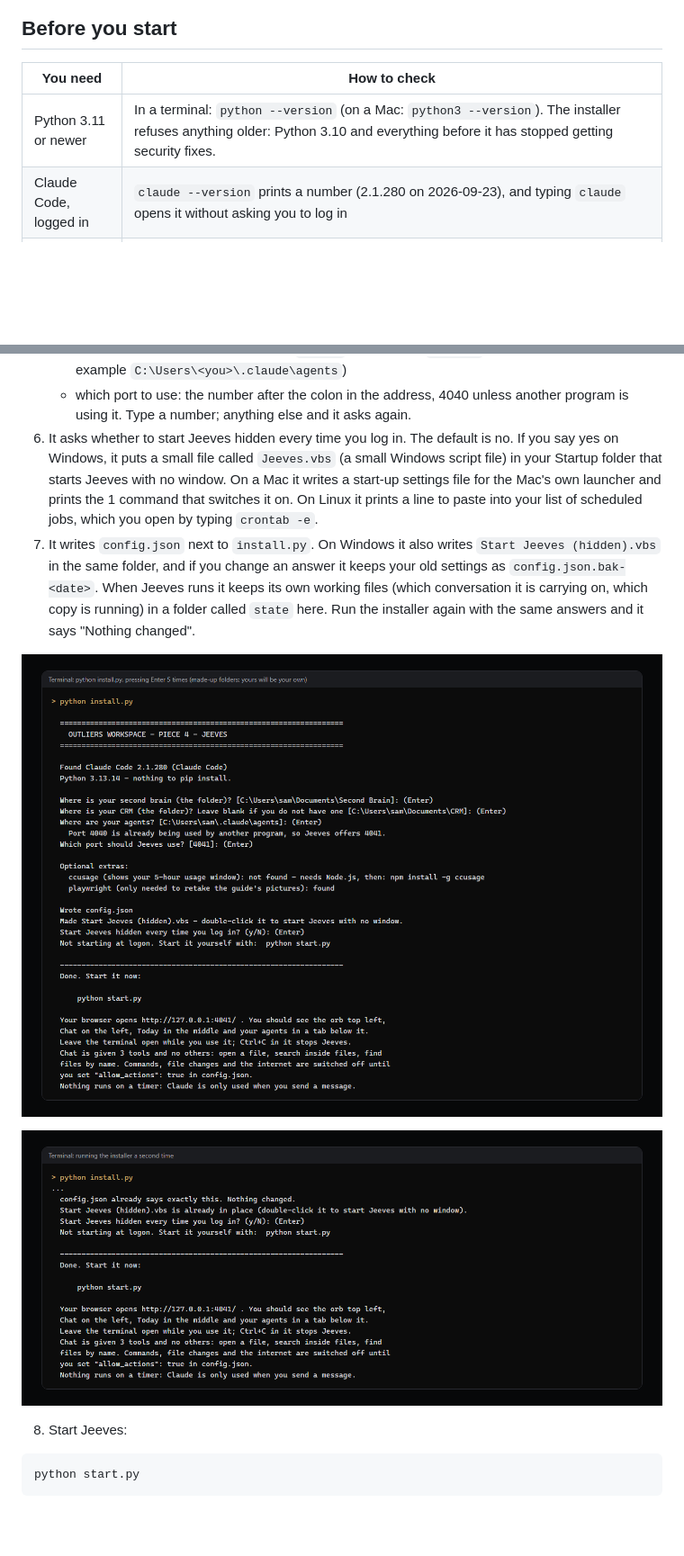
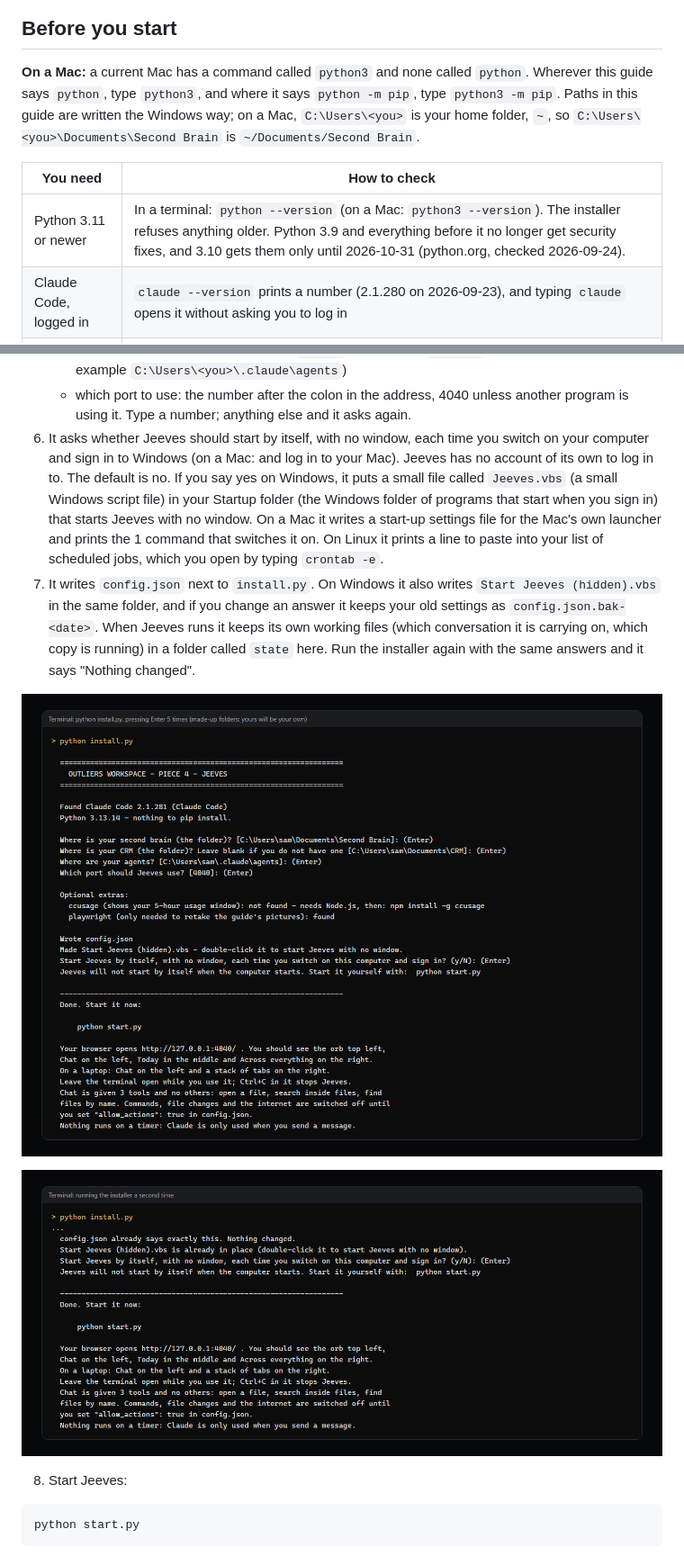
Before and after one commit to OUTLIERS-ai/outliers-ws-04-jeeves, a Markdown page: guide/GUIDE.md, 2 parts joined by grey strips. Shown at 90% size. Drawn GitHub-style; pictures changed too: guide/img/terminal-install-again.png, guide/img/terminal-install.png; blank space fills up the shorter version.

```diff
--- a/guide/GUIDE.md
+++ b/guide/GUIDE.md
@@ -184,9 +186,11 @@ The 3 checks were run again on the finished download, and an automatic check ran
 
 ## Before you start
 
+**On a Mac:** a current Mac has a command called `python3` and none called `python`. Wherever this guide says `python`, type `python3`, and where it says `python -m pip`, type `python3 -m pip`. Paths in this guide are written the Windows way; on a Mac, `C:\Users\<you>` is your home folder, `~`, so `C:\Users\<you>\Documents\Second Brain` is `~/Documents/Second Brain`.
+
 | You need | How to check |
 |---|---|
-| Python 3.11 or newer | In a terminal: `python --version` (on a Mac: `python3 --version`). The installer refuses anything older: Python 3.10 and everything before it has stopped getting security fixes. |
+| Python 3.11 or newer | In a terminal: `python --version` (on a Mac: `python3 --version`). The installer refuses anything older. Python 3.9 and everything before it no longer get security fixes, and 3.10 gets them only until 2026-10-31 (python.org, checked 2026-09-24). |
 | Claude Code, logged in | `claude --version` prints a number (2.1.280 on 2026-09-23), and typing `claude` opens it without asking you to log in |
 | Git | `git --version` |
 | Your second brain | The folder from the second-brain sessions. Its path, for example `C:\Users\<you>\Documents\Second Brain` |
@@ -219,10 +223,10 @@ python install.py
    - where your CRM is (the same, from the CRM installer; leave it blank if you have none)
    - where your agents are (normally the `agents` folder inside `.claude` in your user folder, for example `C:\Users\<you>\.claude\agents`)
    - which port to use: the number after the colon in the address, 4040 unless another program is using it. Type a number; anything else and it asks again.
-6. It asks whether to start Jeeves hidden every time you log in. The default is no. If you say yes on Windows, it puts a small file called `Jeeves.vbs` (a small Windows script file) in your Startup folder that starts Jeeves with no window. On a Mac it writes a start-up settings file for the Mac's own launcher and prints the 1 command that switches it on. On Linux it prints a line to paste into your list of scheduled jobs, which you open by typing `crontab -e`.
+6. It asks whether Jeeves should start by itself, with no window, each time you switch on your computer and sign in to Windows (on a Mac: and log in to your Mac). Jeeves has no account of its own to log in to. The default is no. If you say yes on Windows, it puts a small file called `Jeeves.vbs` (a small Windows script file) in your Startup folder (the Windows folder of programs that start when you sign in) that starts Jeeves with no window. On a Mac it writes a start-up settings file for the Mac's own launcher and prints the 1 command that switches it on. On Linux it prints a line to paste into your list of scheduled jobs, which you open by typing `crontab -e`.
 7. It writes `config.json` next to `install.py`. On Windows it also writes `Start Jeeves (hidden).vbs` in the same folder, and if you change an answer it keeps your old settings as `config.json.bak-<date>`. When Jeeves runs it keeps its own working files (which conversation it is carrying on, which copy is running) in a folder called `state` here. Run the installer again with the same answers and it says "Nothing changed".
 
-![The installer, pressing Enter at each question. The folders are made up; yours will be your own. On the computer these pictures were taken 4040 was already in use, so the installer says so and offers 4041; on yours that line will usually not appear. The playwright line only matters if you want to retake this guide's pictures](img/terminal-install.png)
+![The installer, pressing Enter at each question. The folders are made up; yours will be your own. If another program is already using 4040, the installer says so and offers the next free number instead. The playwright line only matters if you want to retake this guide's pictures](img/terminal-install.png)
 
 ![Running the installer again with the same answers changes nothing](img/terminal-install-again.png)
 
```
Also changed, not shown: other parts of guide/GUIDE.md (+33 -13 lines), README.md (+19 -8 lines), guide/img/diagram-files.png, guide/img/diagram-timeline.png, 8 other files.
